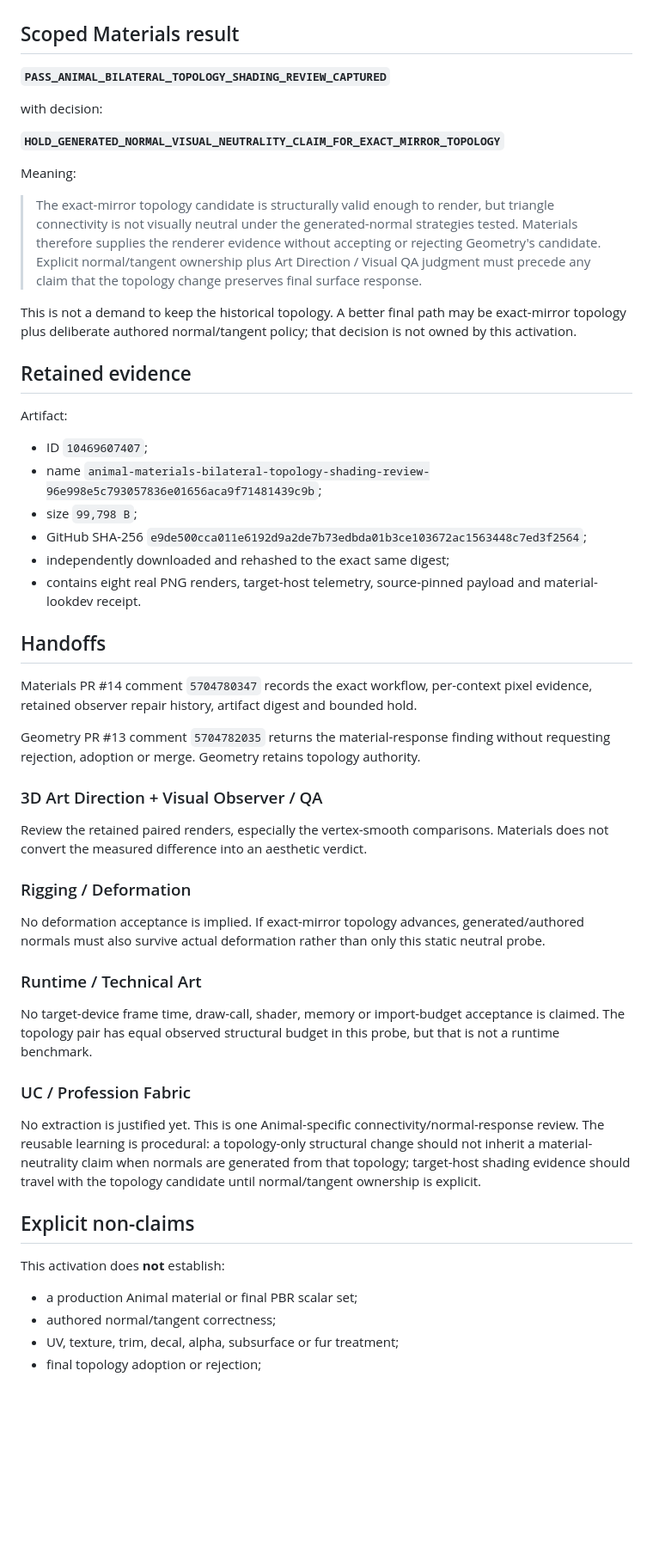
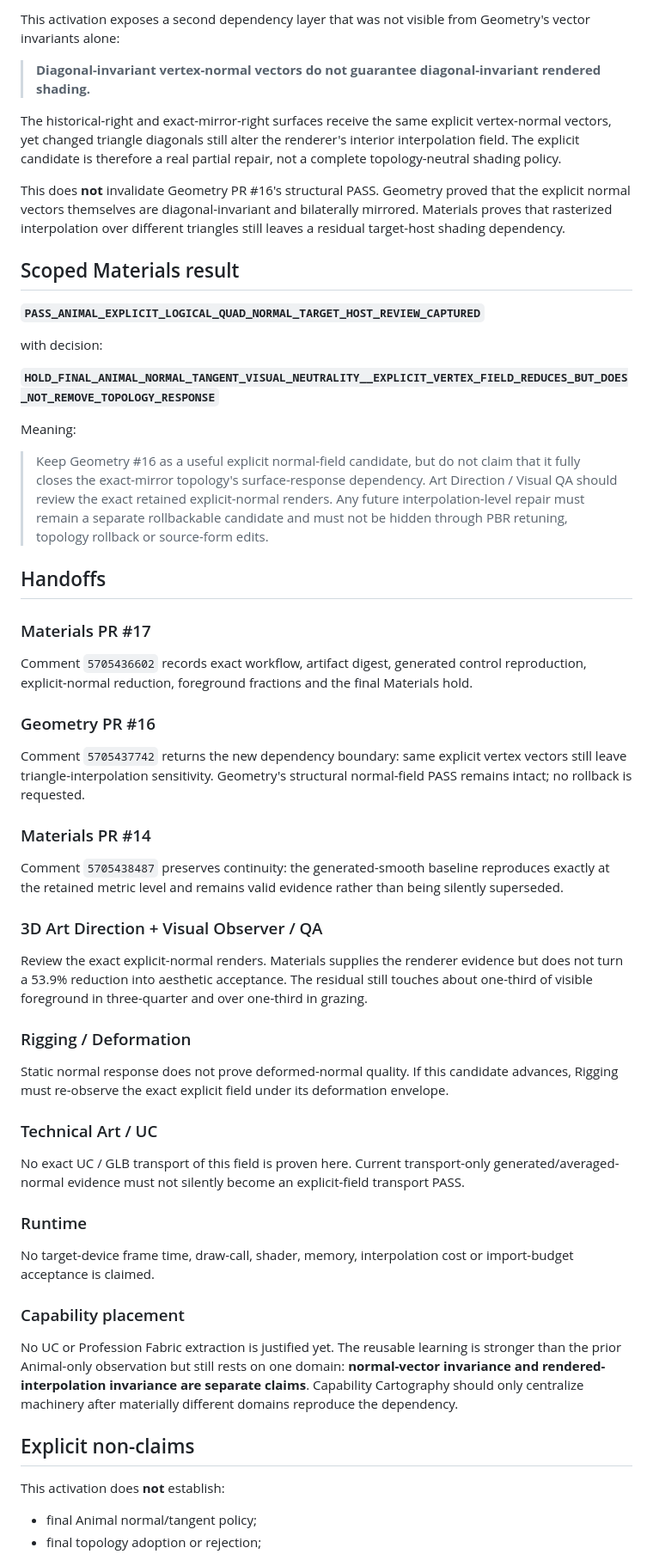
Before and after one commit to mike-axiom-mir/axm-create-me, a Markdown page: studio/status/05_materials_lookdev.md, the part around one of its changes. Shown at 86% size. GitHub-like rendering; blank space fills up the shorter version.

```diff
--- a/studio/status/05_materials_lookdev.md
+++ b/studio/status/05_materials_lookdev.md
@@ -108,56 +136,60 @@ Maximum normalized mean absolute channel delta over the full frame is `0.0008750
+This activation exposes a second dependency layer that was not visible from Geometry's vector invariants alone:
+
+> **Diagonal-invariant vertex-normal vectors do not guarantee diagonal-invariant rendered shading.**
+
+The historical-right and exact-mirror-right surfaces receive the same explicit vertex-normal vectors, yet changed triangle diagonals still alter the renderer's interior interpolation field. The explicit candidate is therefore a real partial repair, not a complete topology-neutral shading policy.
+
+This does **not** invalidate Geometry PR #16's structural PASS. Geometry proved that the explicit normal vectors themselves are diagonal-invariant and bilaterally mirrored. Materials proves that rasterized interpolation over different triangles still leaves a residual target-host shading dependency.
 
 ## Scoped Materials result
 
-**`PASS_ANIMAL_BILATERAL_TOPOLOGY_SHADING_REVIEW_CAPTURED`**
+**`PASS_ANIMAL_EXPLICIT_LOGICAL_QUAD_NORMAL_TARGET_HOST_REVIEW_CAPTURED`**
 
 with decision:
 
-**`HOLD_GENERATED_NORMAL_VISUAL_NEUTRALITY_CLAIM_FOR_EXACT_MIRROR_TOPOLOGY`**
+**`HOLD_FINAL_ANIMAL_NORMAL_TANGENT_VISUAL_NEUTRALITY__EXPLICIT_VERTEX_FIELD_REDUCES_BUT_DOES_NOT_REMOVE_TOPOLOGY_RESPONSE`**
 
 Meaning:
 
-> The exact-mirror topology candidate is structurally valid enough to render, but triangle connectivity is not visually neutral under the generated-normal strategies tested. Materials therefore supplies the renderer evidence without accepting or rejecting Geometry's candidate. Explicit normal/tangent ownership plus Art Direction / Visual QA judgment must precede any claim that the topology change preserves final surface response.
-
-This is not a demand to keep the historical topology. A better final path may be exact-mirror topology plus deliberate authored normal/tangent policy; that decision is not owned by this activation.
-
-## Retained evidence
-
-Artifact:
-
-- ID `10469607407`;
-- name `animal-materials-bilateral-topology-shading-review-96e998e5c793057836e01656aca9f71481439c9b`;
-- size `99,798 B`;
-- GitHub SHA-256 `e9de500cca011e6192d9a2de7b73edbda01b3ce103672ac1563448c7ed3f2564`;
-- independently downloaded and rehashed to the exact same digest;
-- contains eight real PNG renders, target-host telemetry, source-pinned payload and material-lookdev receipt.
+> Keep Geometry #16 as a useful explicit normal-field candidate, but do not claim that it fully closes the exact-mirror topology's surface-response dependency. Art Direction / Visual QA should review the exact retained explicit-normal renders. Any future interpolation-level repair must remain a separate rollbackable candidate and must not be hidden through PBR retuning, topology rollback or source-form edits.
 
 ## Handoffs
 
-Materials PR #14 comment `5704780347` records the exact workflow, per-context pixel evidence, retained observer repair history, artifact digest and bounded hold.
+### Materials PR #17
 
-Geometry PR #13 comment `5704782035` returns the material-response finding without requesting rejection, adoption or merge. Geometry retains topology authority.
+Comment `5705436602` records exact workflow, artifact digest, generated control reproduction, explicit-normal reduction, foreground fractions and the final Materials hold.
+
+### Geometry PR #16
+
+Comment `5705437742` returns the new dependency boundary: same explicit vertex vectors still leave triangle-interpolation sensitivity. Geometry's structural normal-field PASS remains intact; no rollback is requested.
+
+### Materials PR #14
+
+Comment `5705438487` preserves continuity: the generated-smooth baseline reproduces exactly at the retained metric level and remains valid evidence rather than being silently superseded.
 
 ### 3D Art Direction + Visual Observer / QA
 
-Review the retained paired renders, especially the vertex-smooth comparisons. Materials does not convert the measured difference into an aesthetic verdict.
+Review the exact explicit-normal renders. Materials supplies the renderer evidence but does not turn a 53.9% reduction into aesthetic acceptance. The residual still touches about one-third of visible foreground in three-quarter and over one-third in grazing.
 
 ### Rigging / Deformation
 
-No deformation acceptance is implied. If exact-mirror topology advances, generated/authored normals must also survive actual deformation rather than only this static neutral probe.
+Static normal response does not prove deformed-normal quality. If this candidate advances, Rigging must re-observe the exact explicit field under its deformation envelope.
 
-### Runtime / Technical Art
+### Technical Art / UC
 
-No target-device frame time, draw-call, shader, memory or import-budget acceptance is claimed. The topology pair has equal observed structural budget in this probe, but that is not a runtime benchmark.
+No exact UC / GLB transport of this field is proven here. Current transport-only generated/averaged-normal evidence must not silently become an explicit-field transport PASS.
 
-### UC / Profession Fabric
+### Runtime
 
-No extraction is justified yet. This is one Animal-specific connectivity/normal-response review. The reusable learning is procedural: a topology-only structural change should not inherit a material-neutrality claim when normals are generated from that topology; target-host shading evidence should travel with the topology candidate until normal/tangent ownership is explicit.
+No target-device frame time, draw-call, shader, memory, interpolation cost or import-budget acceptance is claimed.
+
+### Capability placement
+
+No UC or Profession Fabric extraction is justified yet. The reusable learning is stronger than the prior Animal-only observation but still rests on one domain: **normal-vector invariance and rendered-interpolation invariance are separate claims**. Capability Cartography should only centralize machinery after materially different domains reproduce the dependency.
 
 ## Explicit non-claims
 
 This activation does **not** establish:
 
-- a production Animal material or final PBR scalar set;
-- authored normal/tangent correctness;
-- UV, texture, trim, decal, alpha, subsurface or fur treatment;
+- final Animal normal/tangent policy;
 - final topology adoption or rejection;
```
Also changed, not shown: other parts of studio/status/05_materials_lookdev.md (+101 -70 lines).
